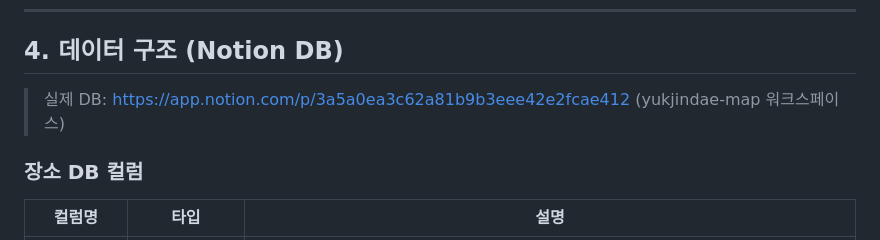
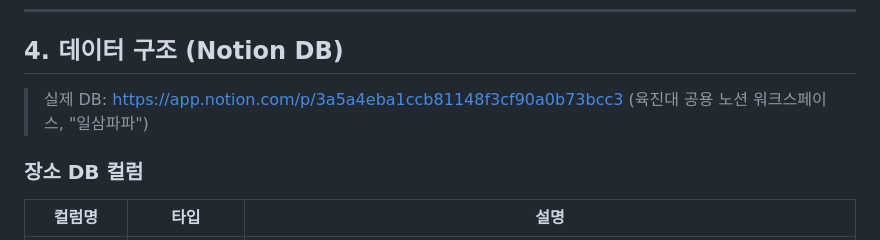
Before and after one commit to wmf34a/yukjindae-map, a Markdown page: YUKJINDAE_MAP.md, the part around the change. GitHub-like rendering.

Commit message:
Point project doc at the shared-workspace Notion DB

```diff
--- a/YUKJINDAE_MAP.md
+++ b/YUKJINDAE_MAP.md
@@ -74,7 +74,7 @@
 
 ## 4. 데이터 구조 (Notion DB)
 
-> 실제 DB: https://app.notion.com/p/3a5a0ea3c62a81b9b3eee42e2fcae412 (yukjindae-map 워크스페이스)
+> 실제 DB: https://app.notion.com/p/3a5a4eba1ccb81148f3cf90a0b73bcc3 (육진대 공용 노션 워크스페이스, "일삼파파")
 
 ### 장소 DB 컬럼
 
```
